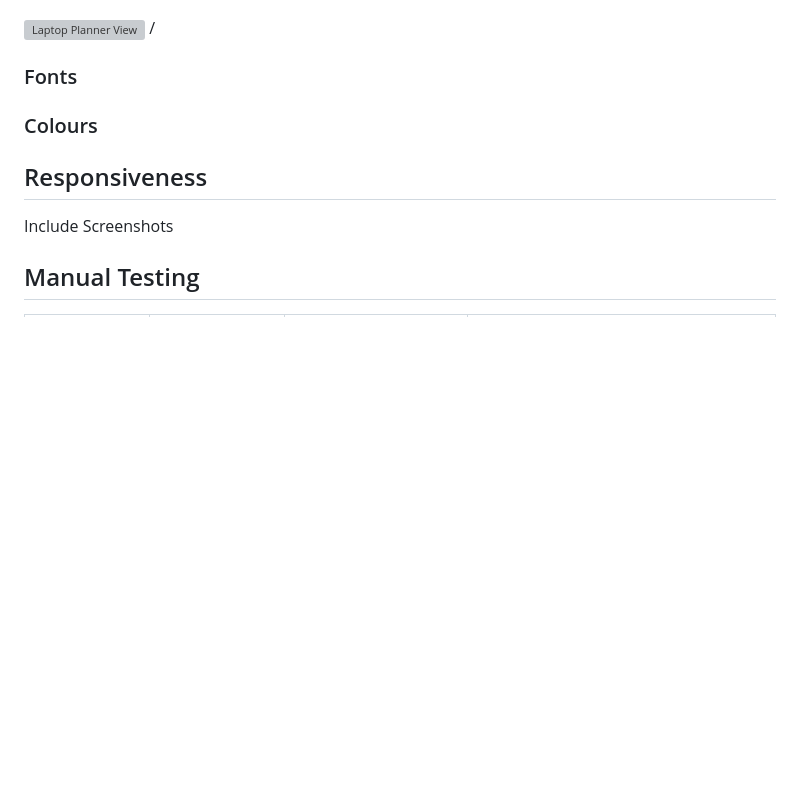
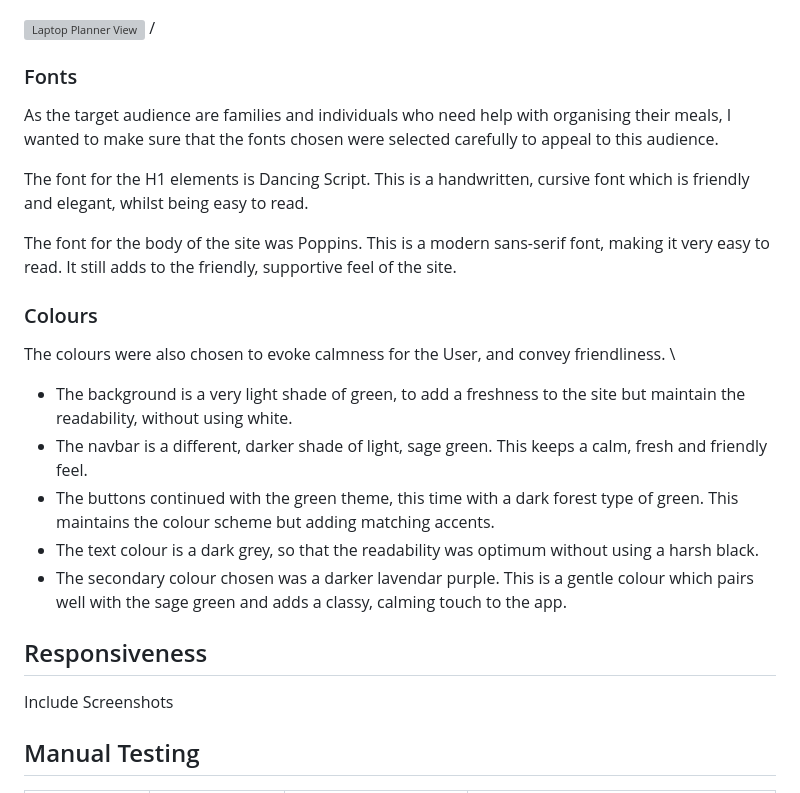
Before and after one commit to hmoon96/meal-planner, a Markdown page: README.md, the part around the change printed below. Drawn GitHub-style; blank space fills up the shorter version; grey boxes are pictures that could not be loaded.

Commit message:
Update README - Added colours and fonts.md

```diff
--- a/README.md
+++ b/README.md
@@ -88,7 +88,19 @@ The Mobile, Tablet and Laptop views of the viewing screen were designed as a tab
 ![Laptop Planner View ](https://github.com/user-attachments/assets/dde788fd-68f6-4e5d-bc16-ba0a41e08cb6) /
 
 ### Fonts
+As the target audience are families and individuals who need help with organising their meals, I wanted to make sure that the fonts chosen were selected carefully to appeal to this audience.
+
+The font for the H1 elements is Dancing Script. This is a handwritten, cursive font which is friendly and elegant, whilst being easy to read.
+
+The font for the body of the site was Poppins. This is a modern sans-serif font, making it very easy to read. It still adds to the friendly, supportive feel of the site.
+
 ### Colours
+The colours were also chosen to evoke calmness for the User, and convey friendliness. \
+- The background is a very light shade of green, to add a freshness to the site but maintain the readability, without using white.
+- The navbar is a different, darker shade of light, sage green. This keeps a calm, fresh and friendly feel.
+- The buttons continued with the green theme, this time with a dark forest type of green. This maintains the colour scheme but adding matching accents.
+- The text colour is a dark grey, so that the readability was optimum without using a harsh black.
+- The secondary colour chosen was a darker lavendar purple. This is a gentle colour which pairs well with the sage green and adds a classy, calming touch to the app.
 
 ## Responsiveness
 Include Screenshots
```
Also changed, not shown: other parts of README.md (+6 -6 lines).
